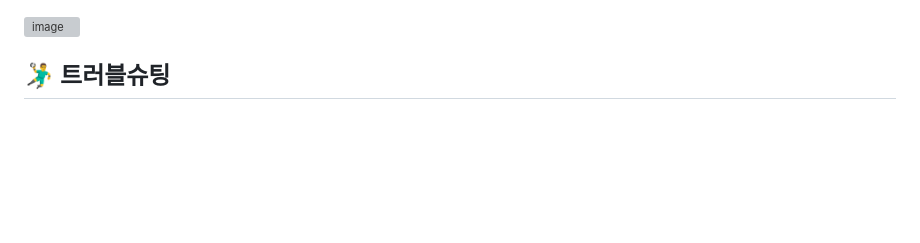
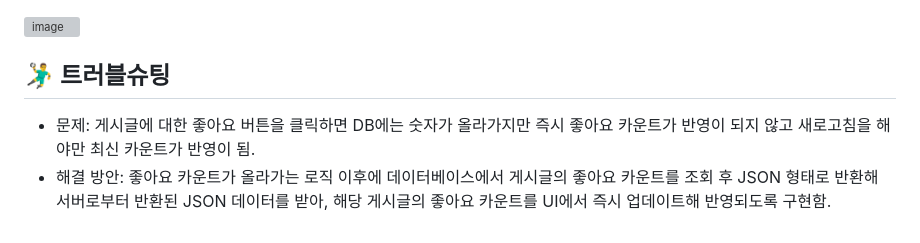
Before and after one commit to happycat139/PlzFridge, a Markdown page: README.md, the part around the change printed below. Drawn GitHub-style; blank space fills up the shorter version; grey boxes are pictures that could not be loaded.

```diff
--- a/README.md
+++ b/README.md
@@ -137,3 +134,8 @@
 
 
 ## 🤾‍♂️ 트러블슈팅
+
+* 문제:
+  게시글에 대한 좋아요 버튼을 클릭하면 DB에는 숫자가 올라가지만 즉시 좋아요 카운트가 반영이 되지 않고 새로고침을 해야만 최신 카운트가 반영이 됨.
+* 해결 방안:
+  좋아요 카운트가 올라가는 로직 이후에 데이터베이스에서 게시글의 좋아요 카운트를 조회 후 JSON 형태로 반환해 서버로부터 반환된 JSON 데이터를 받아, 해당 게시글의 좋아요 카운트를 UI에서 즉시 업데이트해 반영되도록 구현함.
```
Also changed, not shown: other parts of README.md (+0 -3 lines).
